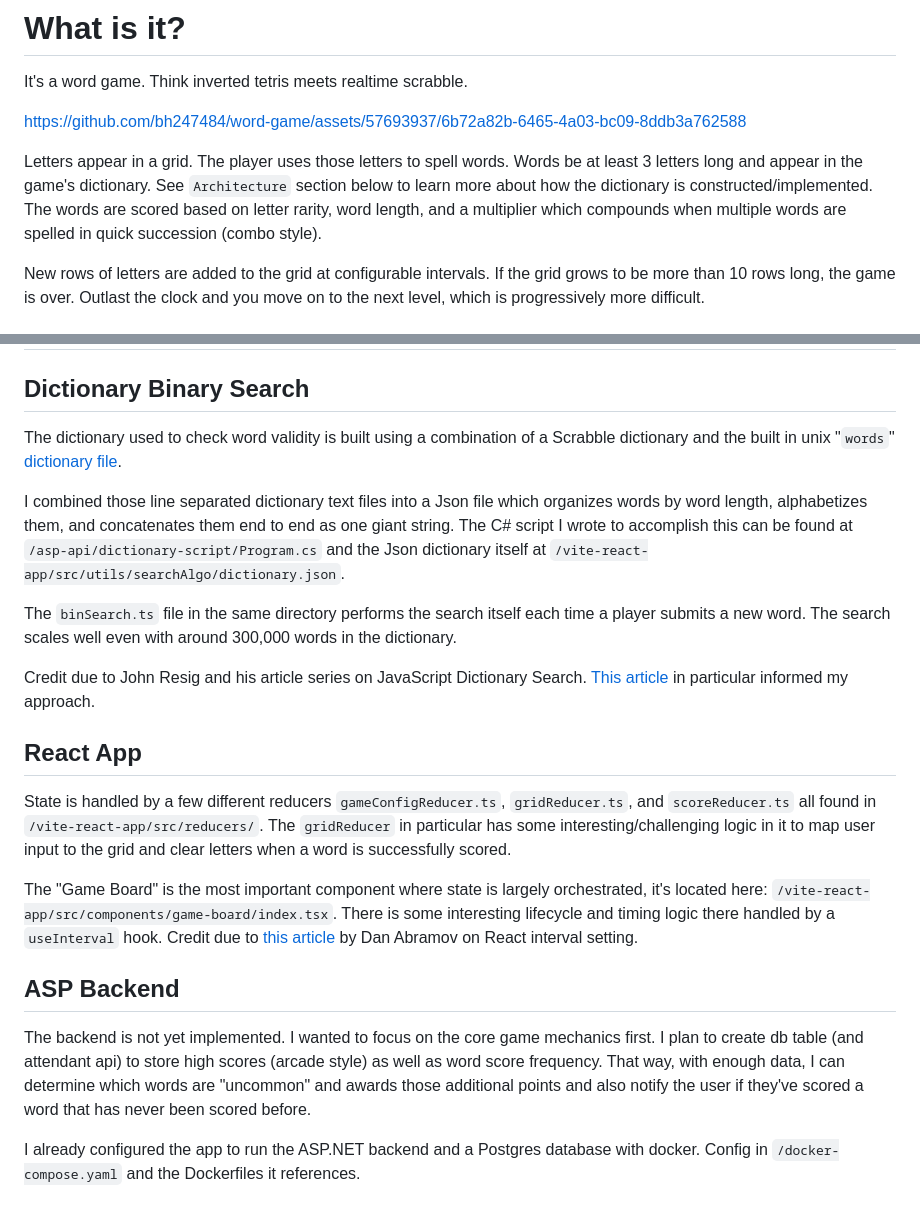
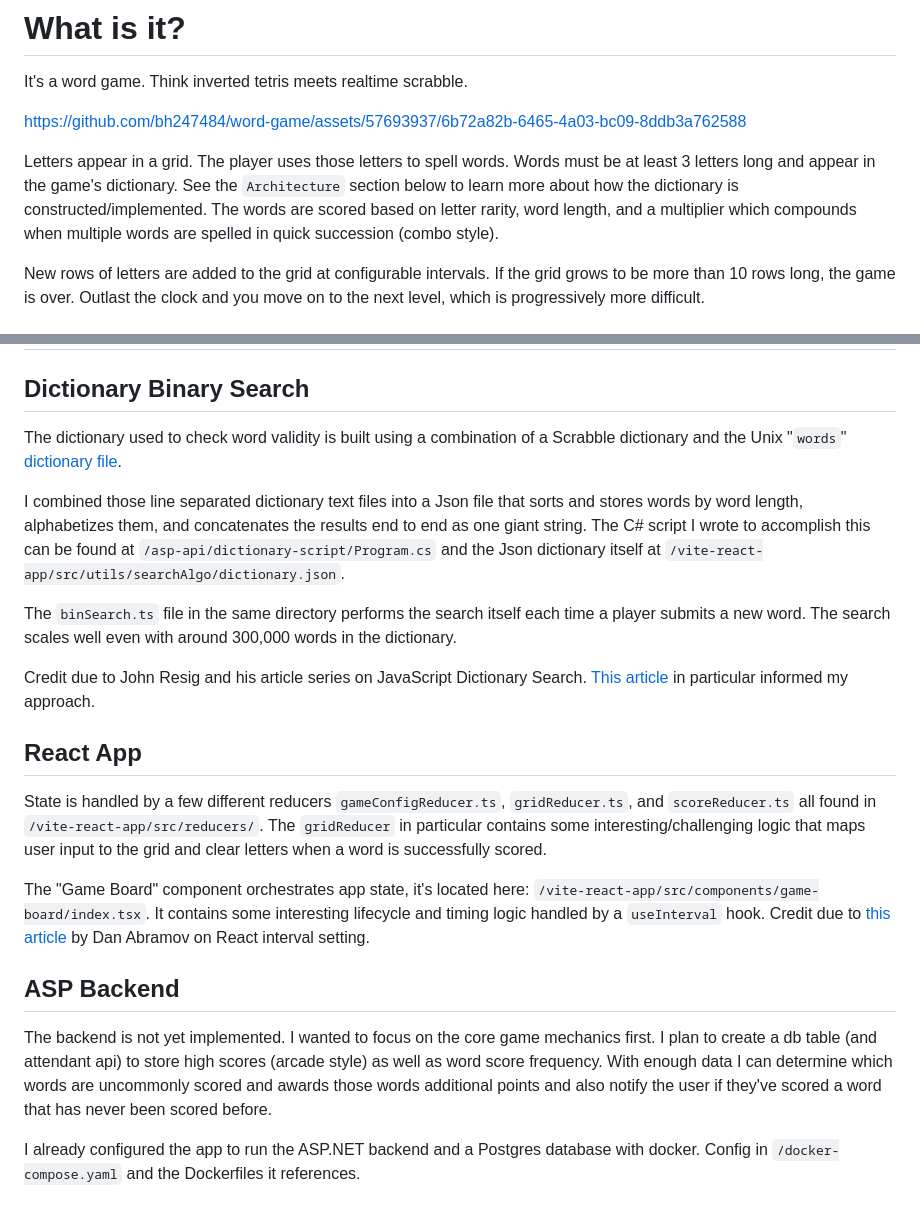
Before and after one commit to bh247484/word-game, a Markdown page: README.md, 2 parts joined by grey strips. Drawn GitHub-style.

Commit message:
Proof README

```diff
--- a/README.md
+++ b/README.md
@@ -5,7 +5,7 @@ It's a word game. Think inverted tetris meets realtime scrabble.
 
 https://github.com/bh247484/word-game/assets/57693937/6b72a82b-6465-4a03-bc09-8ddb3a762588
 
-Letters appear in a grid. The player uses those letters to spell words. Words be at least 3 letters long and appear in the game's dictionary. See `Architecture` section below to learn more about how the dictionary is constructed/implemented. The words are scored based on letter rarity, word length, and a multiplier which compounds when multiple words are spelled in quick succession (combo style).
+Letters appear in a grid. The player uses those letters to spell words. Words must be at least 3 letters long and appear in the game's dictionary. See the `Architecture` section below to learn more about how the dictionary is constructed/implemented. The words are scored based on letter rarity, word length, and a multiplier which compounds when multiple words are spelled in quick succession (combo style).
 
 New rows of letters are added to the grid at configurable intervals. If the grid grows to be more than 10 rows long, the game is over. Outlast the clock and you move on to the next level, which is progressively more difficult.
 
@@ -18,9 +18,9 @@ New rows of letters are added to the grid at configurable intervals. If the grid
 
 ## Dictionary Binary Search
 
-The dictionary used to check word validity is built using a combination of a Scrabble dictionary and the built in unix "`words`" [dictionary file](https://en.wikipedia.org/wiki/Words_(Unix)).
+The dictionary used to check word validity is built using a combination of a Scrabble dictionary and the Unix "`words`" [dictionary file](https://en.wikipedia.org/wiki/Words_(Unix)).
 
-I combined those line separated dictionary text files into a Json file which organizes words by word length, alphabetizes them, and concatenates them end to end as one giant string. The C# script I wrote to accomplish this can be found at `/asp-api/dictionary-script/Program.cs` and the Json dictionary itself at `/vite-react-app/src/utils/searchAlgo/dictionary.json`.
+I combined those line separated dictionary text files into a Json file that sorts and stores words by word length, alphabetizes them, and concatenates the results end to end as one giant string. The C# script I wrote to accomplish this can be found at `/asp-api/dictionary-script/Program.cs` and the Json dictionary itself at `/vite-react-app/src/utils/searchAlgo/dictionary.json`.
 
 The `binSearch.ts` file in the same directory performs the search itself each time a player submits a new word. The search scales well even with around 300,000 words in the dictionary.
 
@@ -28,12 +28,12 @@ Credit due to John Resig and his article series on JavaScript Dictionary Search.
 
 ## React App
 
-State is handled by a few different reducers `gameConfigReducer.ts`, `gridReducer.ts`, and `scoreReducer.ts` all found in `/vite-react-app/src/reducers/`.  The `gridReducer` in particular has some interesting/challenging logic in it to map user input to the grid and clear letters when a word is successfully scored.
+State is handled by a few different reducers `gameConfigReducer.ts`, `gridReducer.ts`, and `scoreReducer.ts` all found in `/vite-react-app/src/reducers/`.  The `gridReducer` in particular contains some interesting/challenging logic that maps user input to the grid and clear letters when a word is successfully scored.
 
-The "Game Board" is the most important component where state is largely orchestrated, it's located here: `/vite-react-app/src/components/game-board/index.tsx`. There is some interesting lifecycle and timing logic there handled by a `useInterval` hook. Credit due to [this article](https://overreacted.io/making-setinterval-declarative-with-react-hooks/) by Dan Abramov on React interval setting.
+The "Game Board" component orchestrates app state, it's located here: `/vite-react-app/src/components/game-board/index.tsx`. It contains some interesting lifecycle and timing logic handled by a `useInterval` hook. Credit due to [this article](https://overreacted.io/making-setinterval-declarative-with-react-hooks/) by Dan Abramov on React interval setting.
 
 ## ASP Backend
 
-The backend is not yet implemented. I wanted to focus on the core game mechanics first. I plan to create db table (and attendant api) to store high scores (arcade style) as well as word score frequency. That way, with enough data, I can determine which words are "uncommon" and awards those additional points and also notify the user if they've scored a word that has never been scored before.
+The backend is not yet implemented. I wanted to focus on the core game mechanics first. I plan to create a db table (and attendant api) to store high scores (arcade style) as well as word score frequency. With enough data I can determine which words are uncommonly scored and awards those words additional points and also notify the user if they've scored a word that has never been scored before.
 
 I already configured the app to run the ASP.NET backend and a Postgres database with docker. Config in `/docker-compose.yaml` and the Dockerfiles it references.
```
